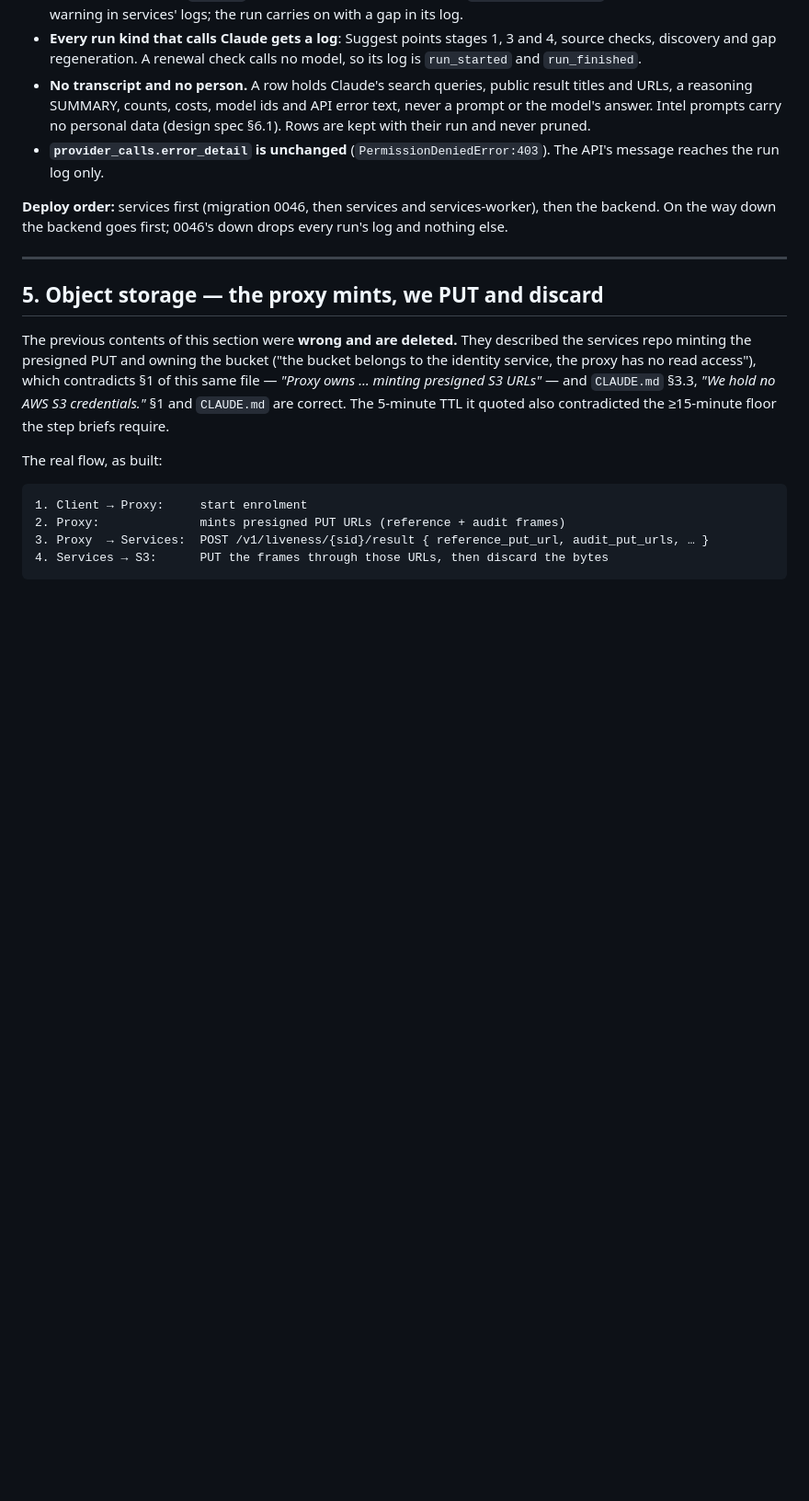
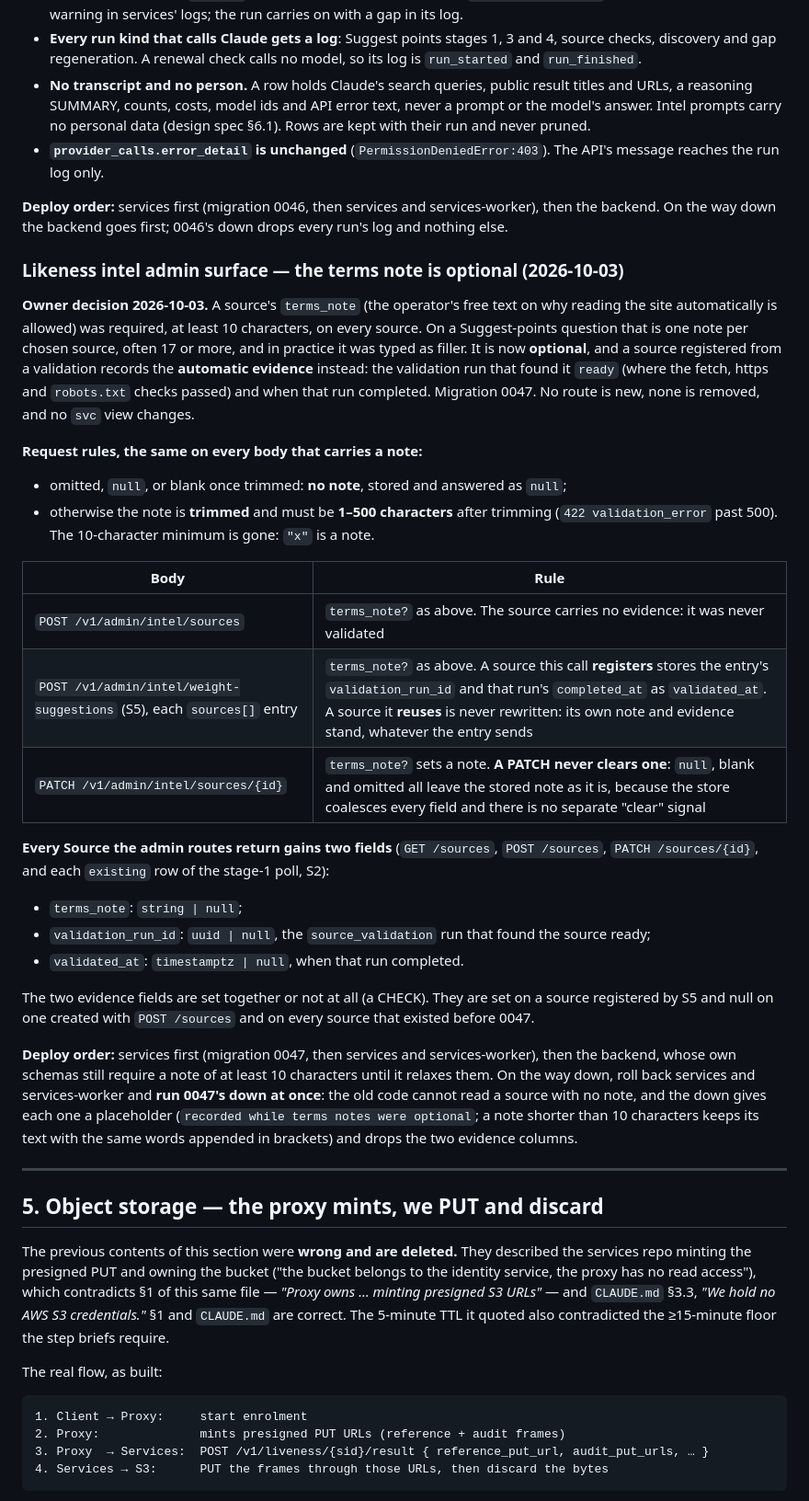
Before and after one commit to mokshith-flashbackLabs/silver-invention, a Markdown page: PROXY_INTEGRATION.md, the part around one of its changes. Shown at 92% size. Drawn GitHub-style; blank space fills up the shorter version.

```diff
--- a/PROXY_INTEGRATION.md
+++ b/PROXY_INTEGRATION.md
@@ -1105,6 +1105,41 @@ wording. The vocabulary is closed (0046's CHECK):
 
 **Deploy order:** services first (migration 0046, then services and services-worker), then the backend. On the way
 down the backend goes first; 0046's down drops every run's log and nothing else.
+
+### Likeness intel admin surface — the terms note is optional (2026-10-03)
+
+**Owner decision 2026-10-03.** A source's `terms_note` (the operator's free text on why reading the site
+automatically is allowed) was required, at least 10 characters, on every source. On a Suggest-points question that
+is one note per chosen source, often 17 or more, and in practice it was typed as filler. It is now **optional**, and a
+source registered from a validation records the **automatic evidence** instead: the validation run that found it
+`ready` (where the fetch, https and `robots.txt` checks passed) and when that run completed. Migration 0047. No route
+is new, none is removed, and no `svc` view changes.
+
+**Request rules, the same on every body that carries a note:**
+- omitted, `null`, or blank once trimmed: **no note**, stored and answered as `null`;
+- otherwise the note is **trimmed** and must be **1–500 characters** after trimming (`422 validation_error` past 500).
+  The 10-character minimum is gone: `"x"` is a note.
+
+| Body | Rule |
+|---|---|
+| `POST /v1/admin/intel/sources` | `terms_note?` as above. The source carries no evidence: it was never validated |
+| `POST /v1/admin/intel/weight-suggestions` (S5), each `sources[]` entry | `terms_note?` as above. A source this call **registers** stores the entry's `validation_run_id` and that run's `completed_at` as `validated_at`. A source it **reuses** is never rewritten: its own note and evidence stand, whatever the entry sends |
+| `PATCH /v1/admin/intel/sources/{id}` | `terms_note?` sets a note. **A PATCH never clears one**: `null`, blank and omitted all leave the stored note as it is, because the store coalesces every field and there is no separate "clear" signal |
+
+**Every Source the admin routes return gains two fields** (`GET /sources`, `POST /sources`, `PATCH /sources/{id}`,
+and each `existing` row of the stage-1 poll, S2):
+- `terms_note`: `string | null`;
+- `validation_run_id`: `uuid | null`, the `source_validation` run that found the source ready;
+- `validated_at`: `timestamptz | null`, when that run completed.
+
+The two evidence fields are set together or not at all (a CHECK). They are set on a source registered by S5 and null
+on one created with `POST /sources` and on every source that existed before 0047.
+
+**Deploy order:** services first (migration 0047, then services and services-worker), then the backend, whose own
+schemas still require a note of at least 10 characters until it relaxes them. On the way down, roll back services and
+services-worker and **run 0047's down at once**: the old code cannot read a source with no note, and the down gives
+each one a placeholder (`recorded while terms notes were optional`; a note shorter than 10 characters keeps its text
+with the same words appended in brackets) and drops the two evidence columns.
 
 ---
 
```
Also changed, not shown: other parts of PROXY_INTEGRATION.md (+4 -4 lines), SCHEMA.md (+25 -0 lines), 1 other file.
